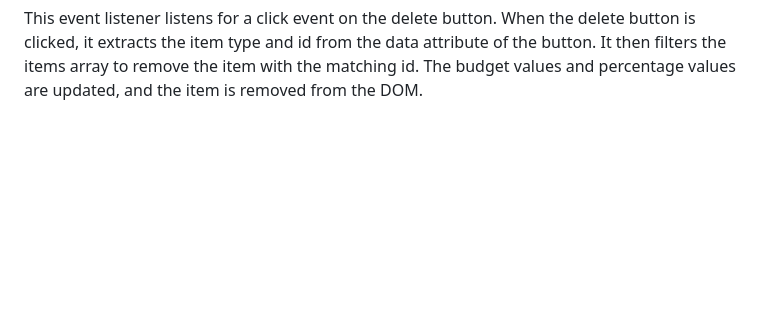
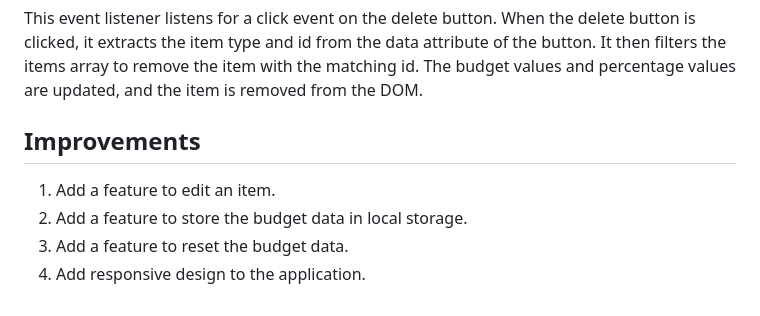
Before and after one commit to webcodeed/javascript_basics_C5, a Markdown page: Budgety/README.md, the part around the change. GitHub-like rendering; blank space fills up the shorter version.

Commit message:
Suggested improvements

````diff
--- a/Budgety/README.md
+++ b/Budgety/README.md
@@ -343,3 +343,10 @@ deleteBtn.addEventListener("click", (e) => {
 ```
 
 This event listener listens for a click event on the delete button. When the delete button is clicked, it extracts the item type and id from the data attribute of the button. It then filters the items array to remove the item with the matching id. The budget values and percentage values are updated, and the item is removed from the DOM.
+
+## Improvements
+
+1. Add a feature to edit an item.
+2. Add a feature to store the budget data in local storage.
+3. Add a feature to reset the budget data.
+4. Add responsive design to the application.
````
